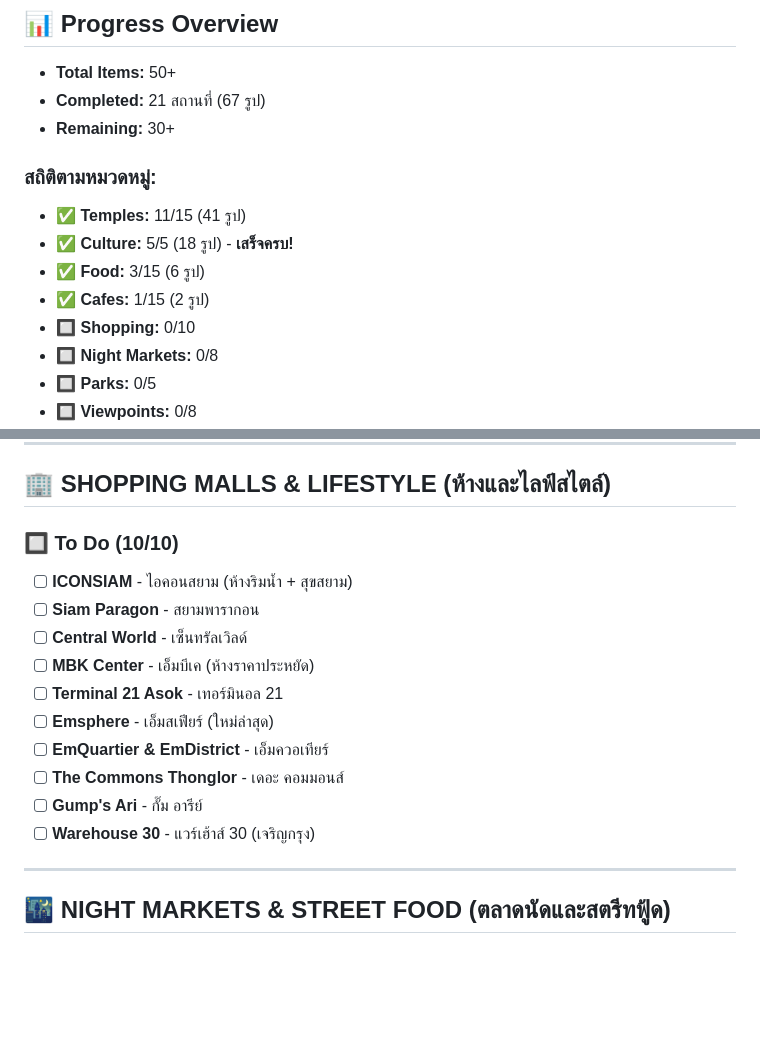
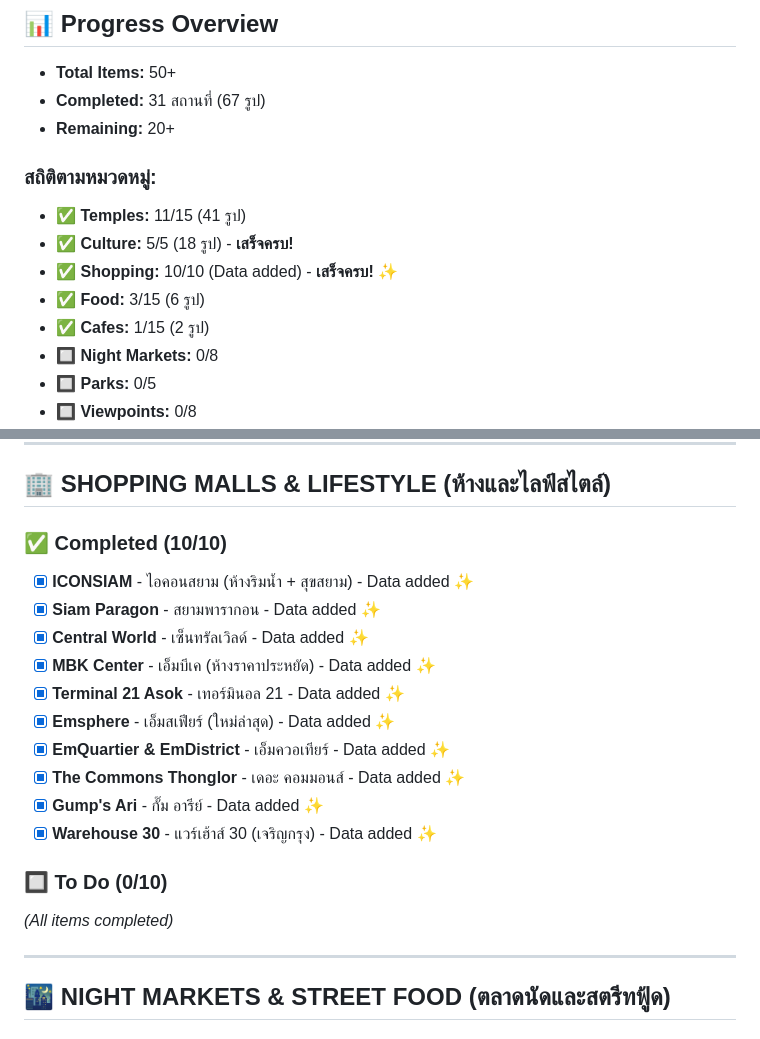
Before and after one commit to analogte/thailand-travel-guide, a Markdown page: docs/tasks/bangkok_landmarks_complete.md, 2 parts joined by grey strips. Rendered like a GitHub page; blank space fills up the shorter version.

Commit message:
docs: update task list - mark 10 shopping malls as completed

```diff
--- a/docs/tasks/bangkok_landmarks_complete.md
+++ b/docs/tasks/bangkok_landmarks_complete.md
@@ -6,15 +6,15 @@
 
 ## 📊 Progress Overview
 - **Total Items:** 50+
-- **Completed:** 21 สถานที่ (67 รูป)
-- **Remaining:** 30+
+- **Completed:** 31 สถานที่ (67 รูป)
+- **Remaining:** 20+
 
 ### สถิติตามหมวดหมู่:
 - ✅ **Temples:** 11/15 (41 รูป)
 - ✅ **Culture:** 5/5 (18 รูป) - **เสร็จครบ!**
+- ✅ **Shopping:** 10/10 (Data added) - **เสร็จครบ!** ✨
 - ✅ **Food:** 3/15 (6 รูป)
 - ✅ **Cafes:** 1/15 (2 รูป)
-- 🔲 **Shopping:** 0/10
 - 🔲 **Night Markets:** 0/8
 - 🔲 **Parks:** 0/5
 - 🔲 **Viewpoints:** 0/8
@@ -46,17 +46,20 @@
 
 ## 🏢 SHOPPING MALLS & LIFESTYLE (ห้างและไลฟ์สไตล์)
 
-### 🔲 To Do (10/10)
-- [ ] **ICONSIAM** - ไอคอนสยาม (ห้างริมน้ำ + สุขสยาม)
-- [ ] **Siam Paragon** - สยามพารากอน
-- [ ] **Central World** - เซ็นทรัลเวิลด์
-- [ ] **MBK Center** - เอ็มบีเค (ห้างราคาประหยัด)
-- [ ] **Terminal 21 Asok** - เทอร์มินอล 21
-- [ ] **Emsphere** - เอ็มสเฟียร์ (ใหม่ล่าสุด)
-- [ ] **EmQuartier & EmDistrict** - เอ็มควอเทียร์
-- [ ] **The Commons Thonglor** - เดอะ คอมมอนส์
-- [ ] **Gump's Ari** - กั๊ม อารีย์
-- [ ] **Warehouse 30** - แวร์เฮ้าส์ 30 (เจริญกรุง)
+### ✅ Completed (10/10)
+- [x] **ICONSIAM** - ไอคอนสยาม (ห้างริมน้ำ + สุขสยาม) - Data added ✨
+- [x] **Siam Paragon** - สยามพารากอน - Data added ✨
+- [x] **Central World** - เซ็นทรัลเวิลด์ - Data added ✨
+- [x] **MBK Center** - เอ็มบีเค (ห้างราคาประหยัด) - Data added ✨
+- [x] **Terminal 21 Asok** - เทอร์มินอล 21 - Data added ✨
+- [x] **Emsphere** - เอ็มสเฟียร์ (ใหม่ล่าสุด) - Data added ✨
+- [x] **EmQuartier & EmDistrict** - เอ็มควอเทียร์ - Data added ✨
+- [x] **The Commons Thonglor** - เดอะ คอมมอนส์ - Data added ✨
+- [x] **Gump's Ari** - กั๊ม อารีย์ - Data added ✨
+- [x] **Warehouse 30** - แวร์เฮ้าส์ 30 (เจริญกรุง) - Data added ✨
+
+### 🔲 To Do (0/10)
+*(All items completed)*
 
 ---
 
```
